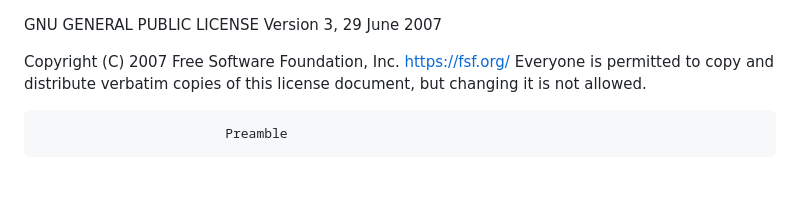
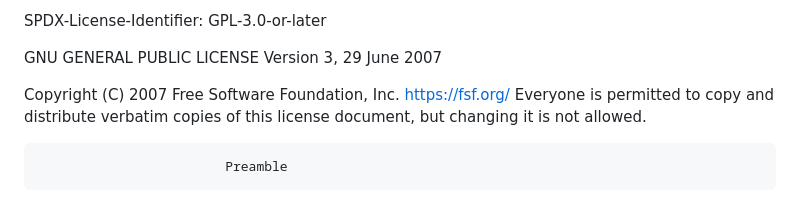
Before and after one commit to Bata94/apiright, a Markdown page: LICENSE.md, the part around the change. Drawn GitHub-style.

Commit message:
license fix again...

```diff
--- a/LICENSE.md
+++ b/LICENSE.md
@@ -1,3 +1,5 @@
+SPDX-License-Identifier: GPL-3.0-or-later
+
 GNU GENERAL PUBLIC LICENSE
 Version 3, 29 June 2007
 
```
